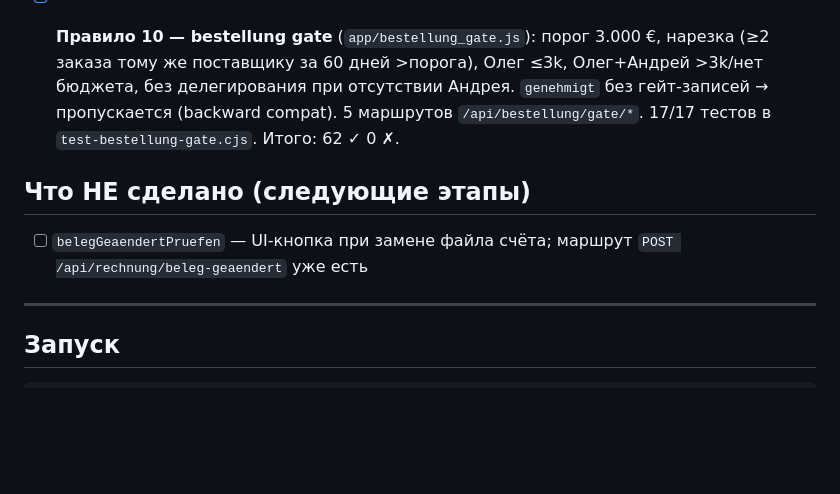
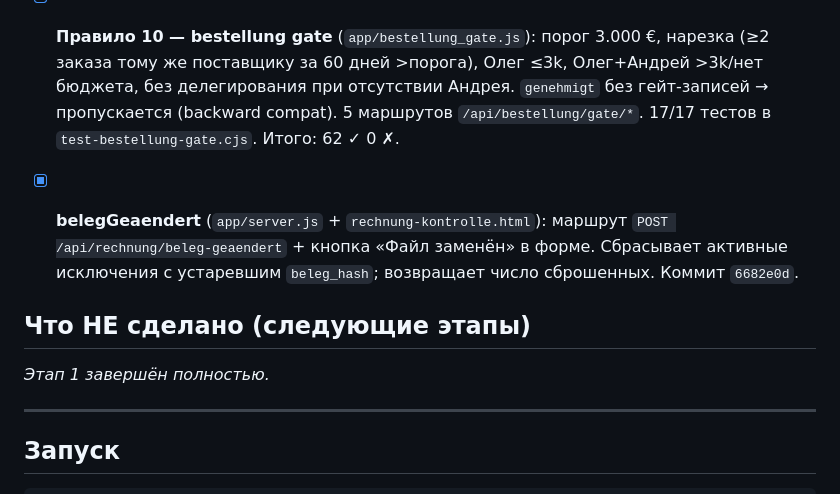
Before and after one commit to vavkaiser-web/buchhalter-vav, a Markdown page: STATUS.md, the part around the change. Rendered like a GitHub page; blank space fills up the shorter version.

Commit message:
STATUS: Этап 1 завершён полностью
Co-Authored-By: Claude Sonnet 4.6 <noreply@anthropic.com>

```diff
--- a/STATUS.md
+++ b/STATUS.md
@@ -69,9 +69,11 @@ HTTP-маршруты (все требуют роль `gf` или `buchhaltung`)
 
 - [x] **Правило 10 — bestellung gate** (`app/bestellung_gate.js`): порог 3.000 €, нарезка (≥2 заказа тому же поставщику за 60 дней >порога), Олег ≤3k, Олег+Андрей >3k/нет бюджета, без делегирования при отсутствии Андрея. `genehmigt` без гейт-записей → пропускается (backward compat). 5 маршрутов `/api/bestellung/gate/*`. 17/17 тестов в `test-bestellung-gate.cjs`. Итого: 62 ✓ 0 ✗.
 
+- [x] **belegGeaendert** (`app/server.js` + `rechnung-kontrolle.html`): маршрут `POST /api/rechnung/beleg-geaendert` + кнопка «Файл заменён» в форме. Сбрасывает активные исключения с устаревшим `beleg_hash`; возвращает число сброшенных. Коммит `6682e0d`.
+
 ## Что НЕ сделано (следующие этапы)
 
-- [ ] `belegGeaendertPruefen` — UI-кнопка при замене файла счёта; маршрут `POST /api/rechnung/beleg-geaendert` уже есть
+*Этап 1 завершён полностью.*
 
 ---
 
```
